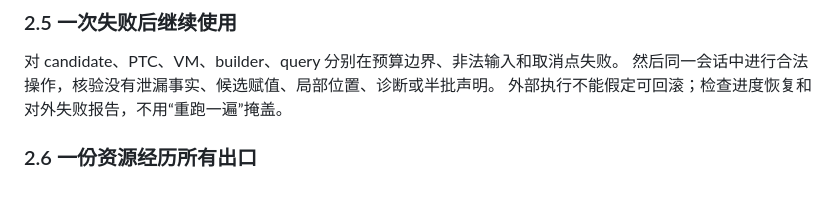
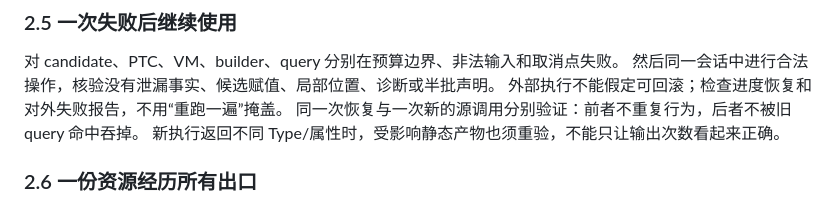
Before and after one commit to Finlifin/luna, a Markdown page: development/consistency-boundaries.md, the part around the change. GitHub-like rendering.

```diff
--- a/development/consistency-boundaries.md
+++ b/development/consistency-boundaries.md
@@ -74,6 +74,8 @@ NF 参数、Any 容器、生成定义属性、冻结恢复。检查值域、顺
 对 candidate、PTC、VM、builder、query 分别在预算边界、非法输入和取消点失败。
 然后同一会话中进行合法操作，核验没有泄漏事实、候选赋值、局部位置、诊断或半批声明。
 外部执行不能假定可回滚；检查进度恢复和对外失败报告，不用“重跑一遍”掩盖。
+同一次恢复与一次新的源调用分别验证：前者不重复行为，后者不被旧 query 命中吞掉。
+新执行返回不同 Type/属性时，受影响静态产物也须重验，不能只让输出次数看起来正确。
 
 ### 2.6 一份资源经历所有出口
 
```
Also changed, not shown: development/build-and-artifact-delivery.md (+3 -0 lines), development/dependency-observations.md (+55 -0 lines).
